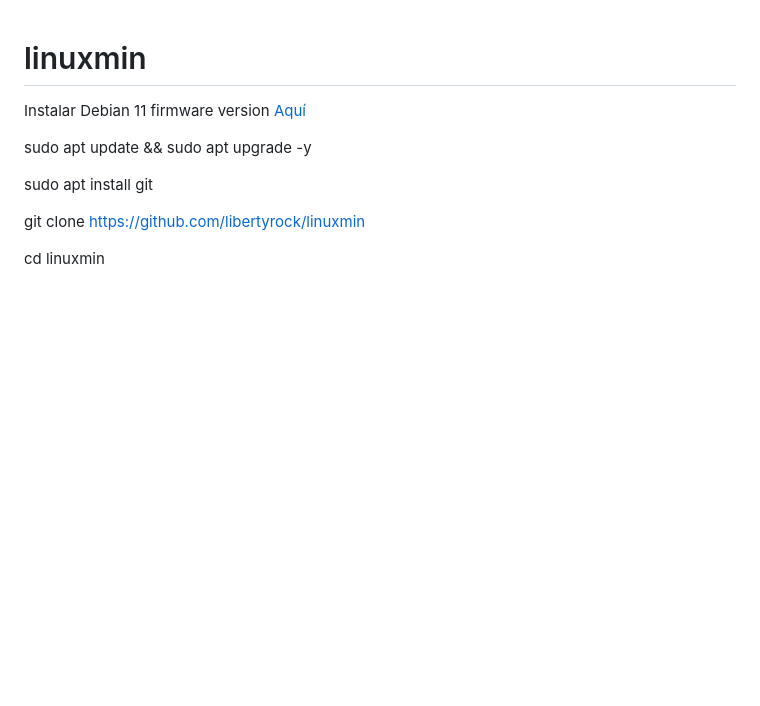
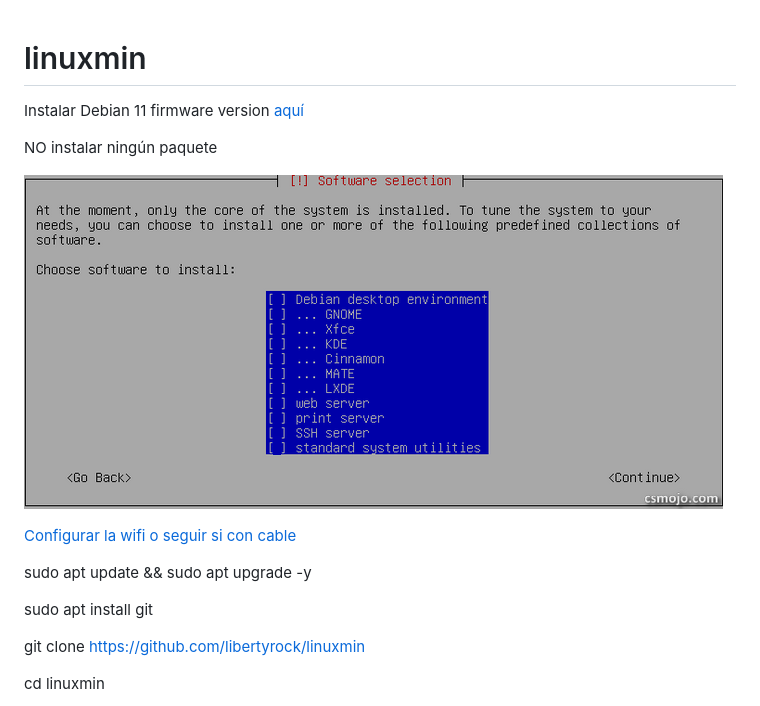
Before and after one commit to libertyrock/linuxmin, a Markdown page: README.md, the part around the change. Rendered like a GitHub page; pictures changed too: linuxmin_install.png (added); blank space fills up the shorter version.

Commit message:
cambios

```diff
--- a/README.md
+++ b/README.md
@@ -1,6 +1,12 @@
 # linuxmin
 
-Instalar Debian 11 firmware version [Aquí](https://cdimage.debian.org/cdimage/unofficial/non-free/cd-including-firmware/current/amd64/iso-cd/)
+Instalar Debian 11 firmware version [aquí](https://cdimage.debian.org/cdimage/unofficial/non-free/cd-including-firmware/current/amd64/iso-cd/)
+
+NO instalar ningún paquete
+
+![](linuxmin_install.png)
+
+[Configurar la wifi o seguir si con cable](http://phmmusic.blogspot.com/2022/05/debian-11-basico.html)
 
 sudo apt update && sudo apt upgrade -y
 
```
